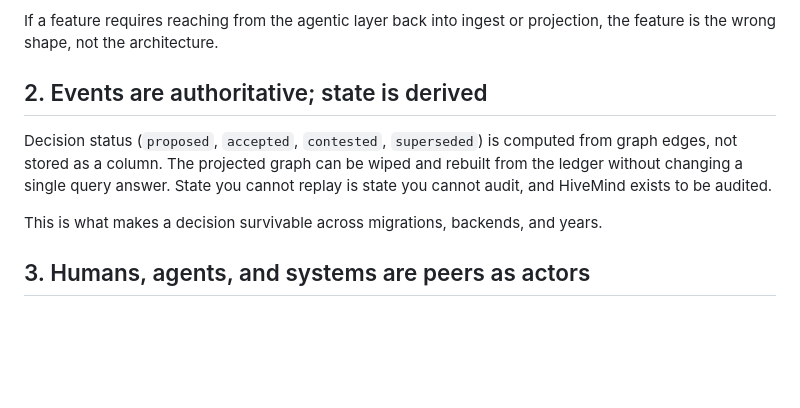
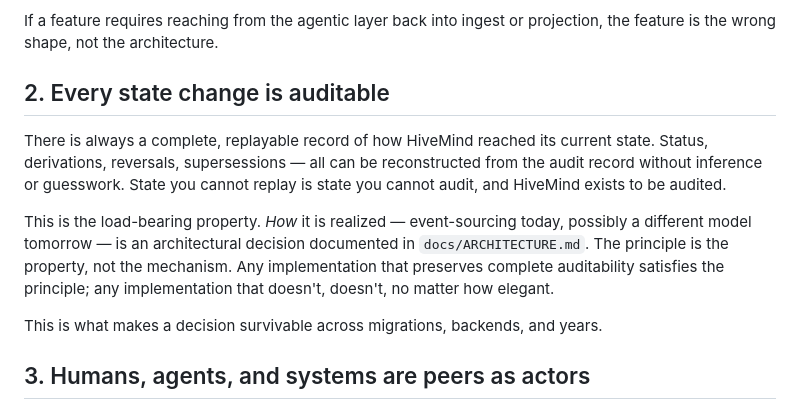
Before and after one commit to alexknips/hivemind, a Markdown page: PRINCIPLES.md, the part around the change. Drawn GitHub-style; blank space fills up the shorter version.

```diff
--- a/PRINCIPLES.md
+++ b/PRINCIPLES.md
@@ -21,12 +21,20 @@ probabilistic between the actor and the record.
 If a feature requires reaching from the agentic layer back into ingest or
 projection, the feature is the wrong shape, not the architecture.
 
-## 2. Events are authoritative; state is derived
+## 2. Every state change is auditable
 
-Decision status (`proposed`, `accepted`, `contested`, `superseded`) is computed
-from graph edges, not stored as a column. The projected graph can be wiped and
-rebuilt from the ledger without changing a single query answer. State you
-cannot replay is state you cannot audit, and HiveMind exists to be audited.
+There is always a complete, replayable record of how HiveMind reached its
+current state. Status, derivations, reversals, supersessions — all can be
+reconstructed from the audit record without inference or guesswork. State
+you cannot replay is state you cannot audit, and HiveMind exists to be
+audited.
+
+This is the load-bearing property. *How* it is realized — event-sourcing
+today, possibly a different model tomorrow — is an architectural decision
+documented in `docs/ARCHITECTURE.md`. The principle is the property, not the
+mechanism. Any implementation that preserves complete auditability satisfies
+the principle; any implementation that doesn't, doesn't, no matter how
+elegant.
 
 This is what makes a decision survivable across migrations, backends, and
 years.
```
Also changed, not shown: VISION.md (+6 -4 lines), docs/ARCHITECTURE.md (+36 -0 lines).
